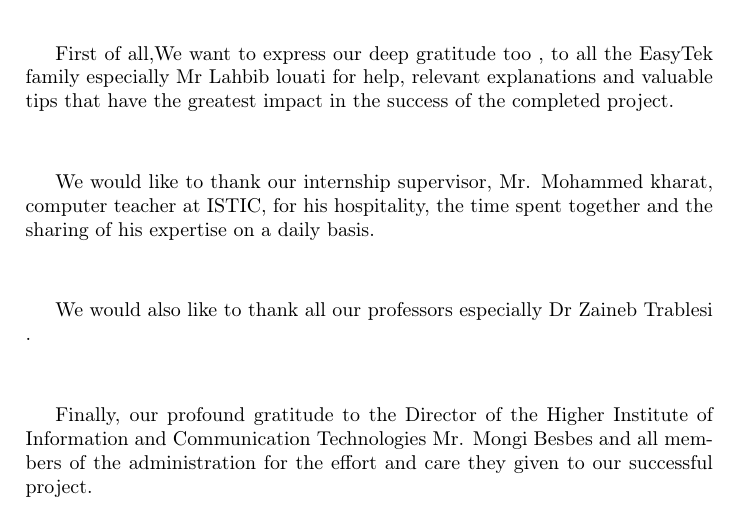
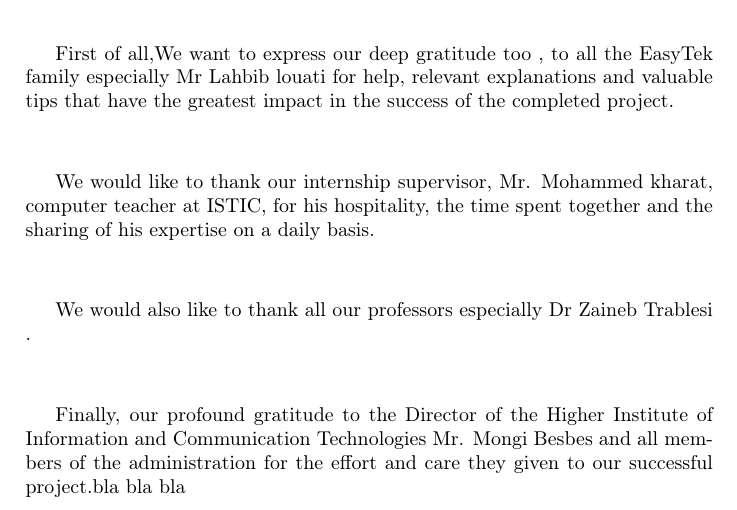
Before and after one commit to bahachammakhi/report, a LaTeX thesis (Main.tex, which reads Remerciements.tex): part of page 3 of 38, cut so that both start at the same text. Compiled offline with pdfLaTeX.

Commit message:
shit added

```diff
--- a/Remerciements.tex
+++ b/Remerciements.tex
@@ -16,4 +16,4 @@ We would also like to thank all our professors  especially Dr Zaineb Trablesi .
 
 \vspace * {1cm}
 
-Finally, our profound gratitude to the Director of the Higher Institute of Information and Communication Technologies Mr. Mongi Besbes  and all members of the administration for the effort and care they given to our successful project.
+Finally, our profound gratitude to the Director of the Higher Institute of Information and Communication Technologies Mr. Mongi Besbes  and all members of the administration for the effort and care they given to our successful project.bla bla bla
```
Also changed, not shown: 3 other files.
